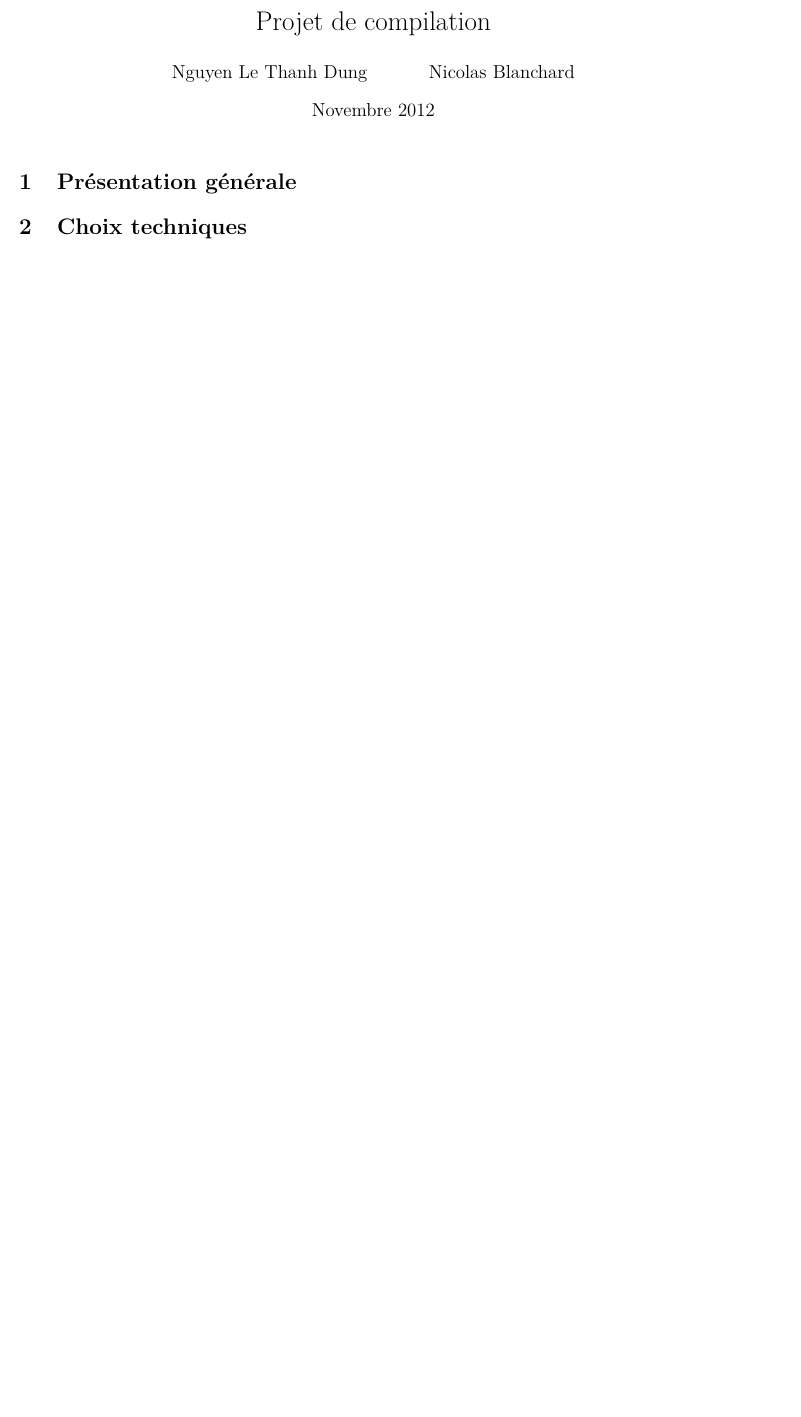
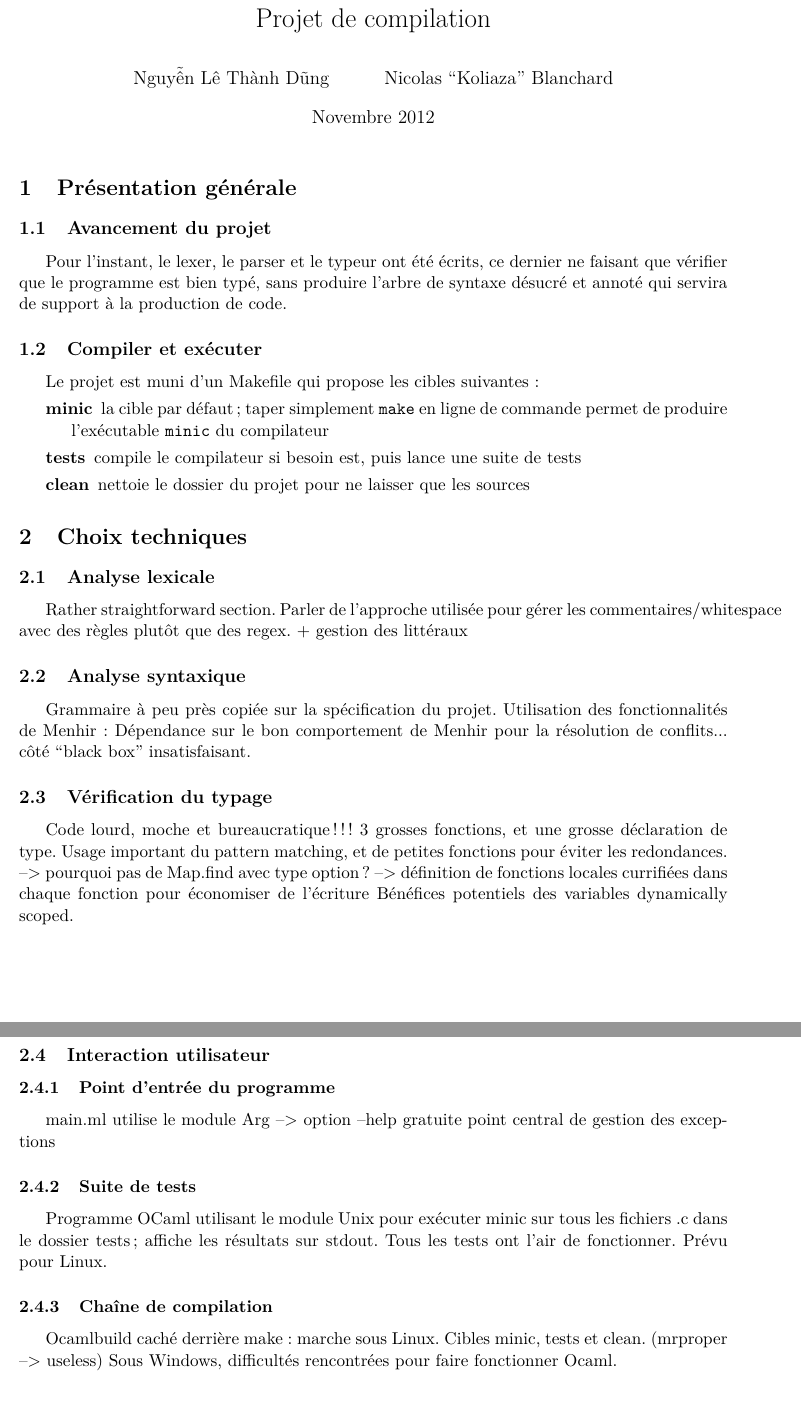
Before and after one commit to nguyentito/compilatateur, a LaTeX document (rapport.tex): part of the page before the commit and two parts of pages 1 and 2 of 2 after it, the two joined at a grey line, cut so that both start at the same text, the shorter picture padded with empty space. Compiled offline with pdfLaTeX.

Commit message:
Avancement partiel dans le rapport.

```diff
--- a/rapport.tex
+++ b/rapport.tex
@@ -8,15 +8,80 @@
 \begin{document}
 
 \title{Projet de compilation}
-\author{Nguyen Le Thanh Dung \and Nicolas Blanchard}
+\author{Nguy\~{\^e}n Lê Thành D\~ung \and Nicolas ``Koliaza'' Blanchard}
 \date{Novembre 2012}
 \maketitle
 
 \section{Présentation générale}
 
+\subsection{Avancement du projet}
+
+Pour l'instant, le lexer, le parser et le typeur ont été écrits, ce dernier
+ne faisant que vérifier que le programme est bien typé, sans produire l'arbre
+de syntaxe désucré et annoté qui servira de support à la production de code.
+
+\subsection{Compiler et exécuter}
+
+Le projet est muni d'un Makefile qui propose les cibles suivantes :
+\begin{description}
+\item[minic] la cible par défaut ; taper simplement \texttt{make} en ligne
+  de commande permet de produire l'exécutable \texttt{minic} du compilateur
+\item[tests] compile le compilateur si besoin est, puis lance une suite de tests
+\item[clean] nettoie le dossier du projet pour ne laisser que les sources
+\end{description}
+
+
+
 
 \section{Choix techniques}
 
+\subsection{Analyse lexicale}
+
+Rather straightforward section.
+Parler de l'approche utilisée pour gérer les commentaires/whitespace avec
+des règles plutôt que des regex.
+% + Lexing.new_line
++ gestion des littéraux
+
+\subsection{Analyse syntaxique}
+
+Grammaire à peu près copiée sur la spécification du projet.
+Utilisation des fonctionnalités de Menhir :
+% règle paramétrée with_location, usage de inline, token error
+Dépendance sur le bon comportement de Menhir pour la résolution de conflits...
+côté ``black box'' insatisfaisant.
+
+\subsection{Vérification du typage}
+
+Code lourd, moche et bureaucratique !!!
+3 grosses fonctions, et une grosse déclaration de type.
+Usage important du pattern matching, et de petites fonctions pour éviter les redondances.
+%Gestion des erreurs, maybe_find, et passage des localisations partout.
+--> pourquoi pas de Map.find avec type option ?
+--> définition de fonctions locales currifiées dans chaque fonction pour
+  économiser de l'écriture
+Bénéfices potentiels des variables dynamically scoped.
+
+\subsection{Interaction utilisateur}
+
+\subsubsection{Point d'entrée du programme}
+
+main.ml
+utilise le module Arg --> option --help gratuite
+point central de gestion des exceptions
+
+\subsubsection{Suite de tests}
+
+Programme OCaml utilisant le module Unix pour exécuter minic sur tous les fichiers .c
+dans le dossier tests ; affiche les résultats sur stdout.
+Tous les tests ont l'air de fonctionner.
+Prévu pour Linux.
+
+\subsubsection{Chaîne de compilation}
+
+Ocamlbuild caché derrière make : marche sous Linux.
+Cibles minic, tests et clean. (mrproper --> useless)
+Sous Windows, difficultés rencontrées pour faire fonctionner Ocaml.
 
 
 \end{document}
```
